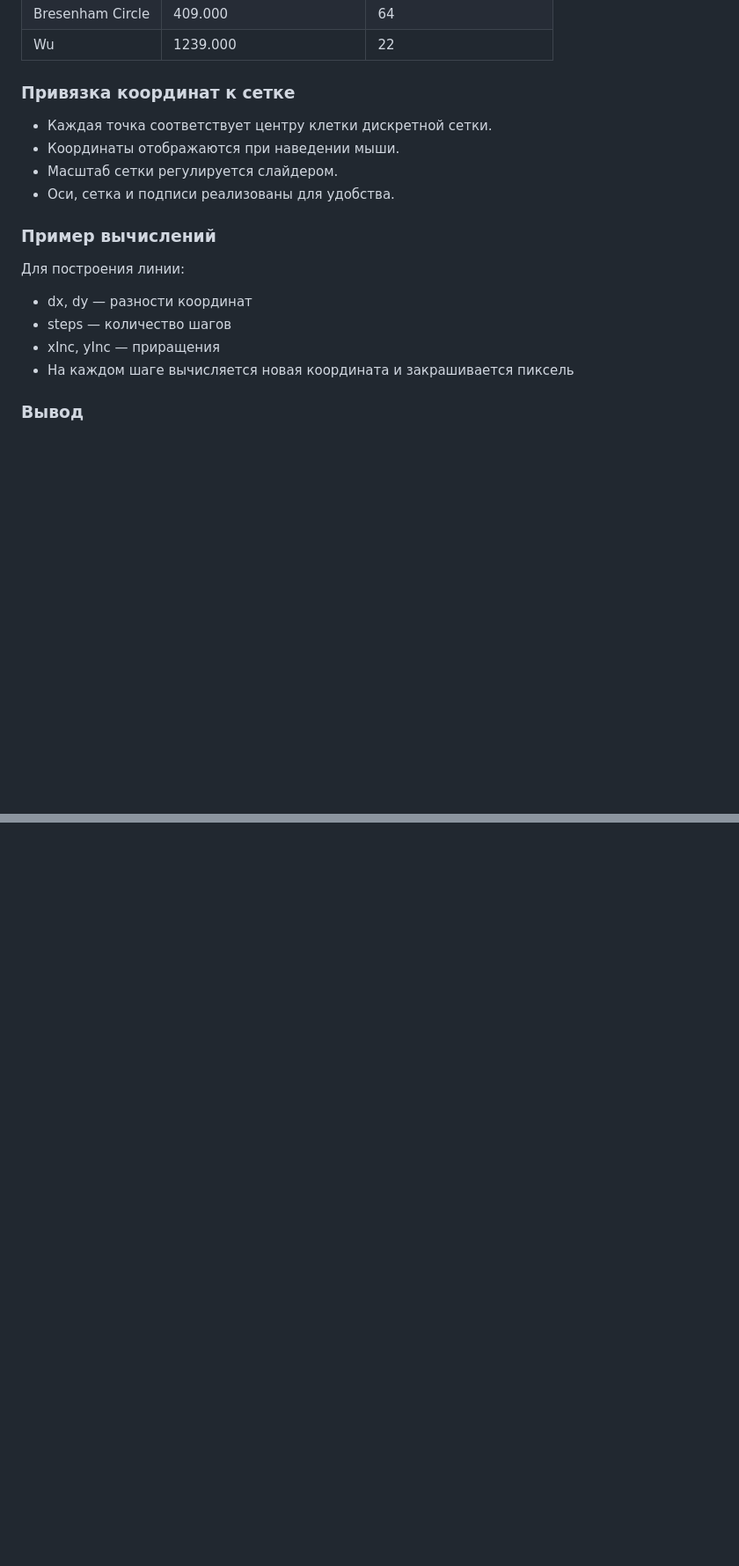
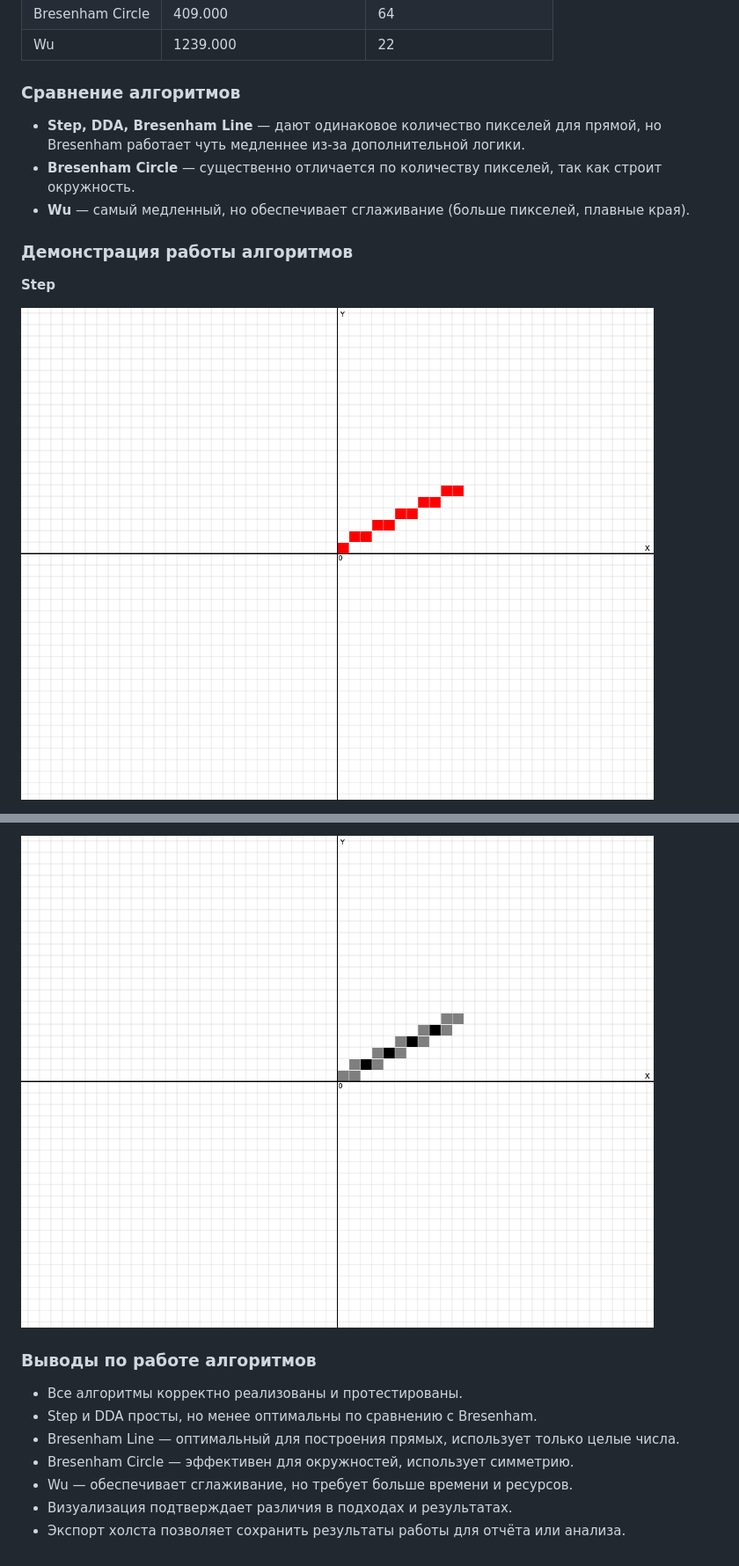
Before and after one commit to pkasila/computer-graphics, a Markdown page: lab03/README.md, 2 parts joined by grey strips. Shown: that part at 88% size. Drawn GitHub-style; pictures changed too: lab03/assets/dda.png (added), lab03/assets/step.png (added), lab03/assets/wu.png (added); blank space fills up the shorter version.

```diff
--- a/lab03/README.md
+++ b/lab03/README.md
@@ -19,20 +19,15 @@
 | Bresenham Circle   | 409.000              | 64                 |
 | Wu                 | 1239.000             | 22                 |
 
-### Привязка координат к сетке
+### Сравнение алгоритмов
 
-- Каждая точка соответствует центру клетки дискретной сетки.
-- Координаты отображаются при наведении мыши.
-- Масштаб сетки регулируется слайдером.
-- Оси, сетка и подписи реализованы для удобства.
+- **Step, DDA, Bresenham Line** — дают одинаковое количество пикселей для прямой, но Bresenham работает чуть медленнее из-за дополнительной логики.
+- **Bresenham Circle** — существенно отличается по количеству пикселей, так как строит окружность.
+- **Wu** — самый медленный, но обеспечивает сглаживание (больше пикселей, плавные края).
 
-### Пример вычислений
+### Демонстрация работы алгоритмов
 
-Для построения линии:
-- dx, dy — разности координат
-- steps — количество шагов
-- xInc, yInc — приращения
-- На каждом шаге вычисляется новая координата и закрашивается пиксель
+**Step**
 
-### Вывод
+![Step](assets/step.png)
 
@@ -42,0 +48,11 @@
+![Wu](assets/wu.png)
+
+### Выводы по работе алгоритмов
+
+- Все алгоритмы корректно реализованы и протестированы.
+- Step и DDA просты, но менее оптимальны по сравнению с Bresenham.
+- Bresenham Line — оптимальный для построения прямых, использует только целые числа.
+- Bresenham Circle — эффективен для окружностей, использует симметрию.
+- Wu — обеспечивает сглаживание, но требует больше времени и ресурсов.
+- Визуализация подтверждает различия в подходах и результатах.
+- Экспорт холста позволяет сохранить результаты работы для отчёта или анализа.
```
Also changed, not shown: other parts of lab03/README.md (+14 -4 lines), lab03/assets/bresenhamCircle.png (added), lab03/assets/bresenhamLine.png (added), 2 other files.
